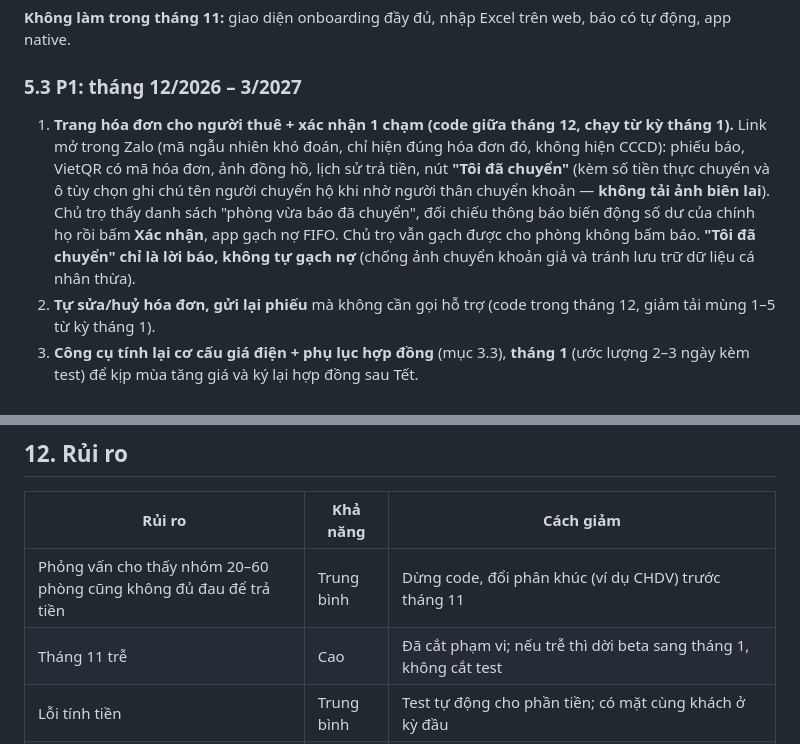
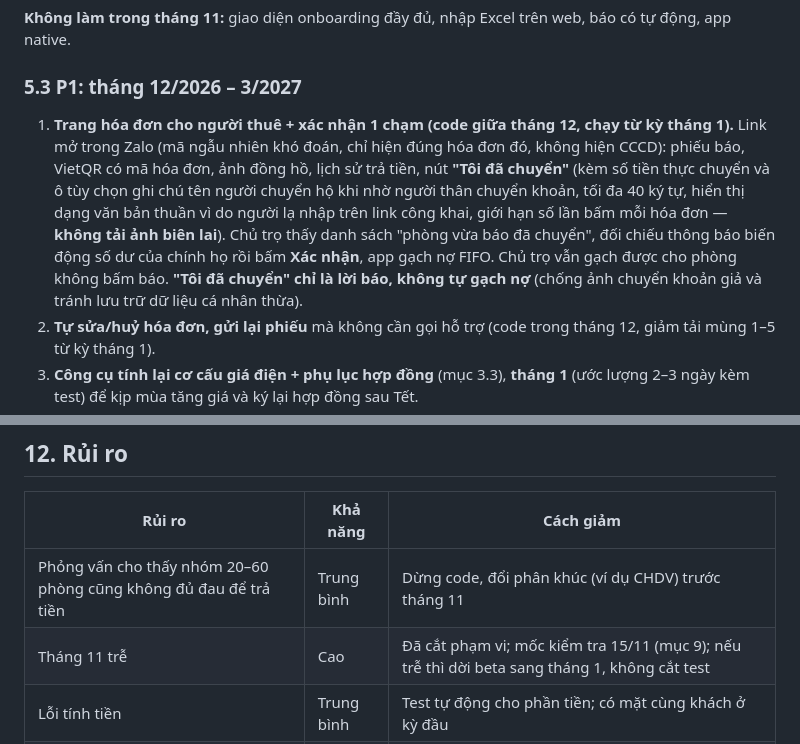
Before and after one commit to HienPhuong99/phongtro, a Markdown page: docs/KE-HOACH-KINH-DOANH.md, 2 parts joined by grey strips. Rendered like a GitHub page.

```diff
--- a/docs/KE-HOACH-KINH-DOANH.md
+++ b/docs/KE-HOACH-KINH-DOANH.md
@@ -148,7 +148,7 @@ Bản v2 làm theo 6 điểm của bản đánh giá và phản biện 3 điểm
 
 ### 5.3 P1: tháng 12/2026 – 3/2027
 
-1. **Trang hóa đơn cho người thuê + xác nhận 1 chạm (code giữa tháng 12, chạy từ kỳ tháng 1).** Link mở trong Zalo (mã ngẫu nhiên khó đoán, chỉ hiện đúng hóa đơn đó, không hiện CCCD): phiếu báo, VietQR có mã hóa đơn, ảnh đồng hồ, lịch sử trả tiền, nút **"Tôi đã chuyển"** (kèm số tiền thực chuyển và ô tùy chọn ghi chú tên người chuyển hộ khi nhờ người thân chuyển khoản — **không tải ảnh biên lai**). Chủ trọ thấy danh sách "phòng vừa báo đã chuyển", đối chiếu thông báo biến động số dư của chính họ rồi bấm **Xác nhận**, app gạch nợ FIFO. Chủ trọ vẫn gạch được cho phòng không bấm báo. **"Tôi đã chuyển" chỉ là lời báo, không tự gạch nợ** (chống ảnh chuyển khoản giả và tránh lưu trữ dữ liệu cá nhân thừa).
+1. **Trang hóa đơn cho người thuê + xác nhận 1 chạm (code giữa tháng 12, chạy từ kỳ tháng 1).** Link mở trong Zalo (mã ngẫu nhiên khó đoán, chỉ hiện đúng hóa đơn đó, không hiện CCCD): phiếu báo, VietQR có mã hóa đơn, ảnh đồng hồ, lịch sử trả tiền, nút **"Tôi đã chuyển"** (kèm số tiền thực chuyển và ô tùy chọn ghi chú tên người chuyển hộ khi nhờ người thân chuyển khoản, tối đa 40 ký tự, hiển thị dạng văn bản thuần vì do người lạ nhập trên link công khai, giới hạn số lần bấm mỗi hóa đơn — **không tải ảnh biên lai**). Chủ trọ thấy danh sách "phòng vừa báo đã chuyển", đối chiếu thông báo biến động số dư của chính họ rồi bấm **Xác nhận**, app gạch nợ FIFO. Chủ trọ vẫn gạch được cho phòng không bấm báo. **"Tôi đã chuyển" chỉ là lời báo, không tự gạch nợ** (chống ảnh chuyển khoản giả và tránh lưu trữ dữ liệu cá nhân thừa).
 2. **Tự sửa/huỷ hóa đơn, gửi lại phiếu** mà không cần gọi hỗ trợ (code trong tháng 12, giảm tải mùng 1–5 từ kỳ tháng 1).
 3. **Công cụ tính lại cơ cấu giá điện + phụ lục hợp đồng** (mục 3.3), **tháng 1** (ước lượng 2–3 ngày kèm test) để kịp mùa tăng giá và ký lại hợp đồng sau Tết.
 4. **Chủ quyền dữ liệu (tháng 1):** tải toàn bộ dữ liệu ra file Excel (`.xlsx`), xoá tài khoản và toàn bộ dữ liệu trên máy chủ. Luật BVDLCN cũng bắt buộc có. Chưa làm đồng bộ Google Sheets OAuth cho từng chủ trọ trừ khi phỏng vấn có nhu cầu rõ rệt.
@@ -392,7 +392,7 @@ Không bán hàng trong buổi phỏng vấn. Sau 15 cuộc thì tổng hợp: 3
 | Rủi ro | Khả năng | Cách giảm |
 |---|---|---|
 | Phỏng vấn cho thấy nhóm 20–60 phòng cũng không đủ đau để trả tiền | Trung bình | Dừng code, đổi phân khúc (ví dụ CHDV) trước tháng 11 |
-| Tháng 11 trễ | Cao | Đã cắt phạm vi; nếu trễ thì dời beta sang tháng 1, không cắt test |
+| Tháng 11 trễ | Cao | Đã cắt phạm vi; mốc kiểm tra 15/11 (mục 9); nếu trễ thì dời beta sang tháng 1, không cắt test |
 | Lỗi tính tiền | Trung bình | Test tự động cho phần tiền; có mặt cùng khách ở kỳ đầu |
 | Lộ dữ liệu | Trung bình | RLS có test, mã hóa ảnh CCCD, triển khai bản khóa API ngay |
 | Quá tải hỗ trợ mùng 1–5 | Cao | Mục 7: giới hạn khách, không phát hành bản mới, cho khách tự xử lý |
```
Also changed, not shown: other parts of docs/KE-HOACH-KINH-DOANH.md (+29 -4 lines).
